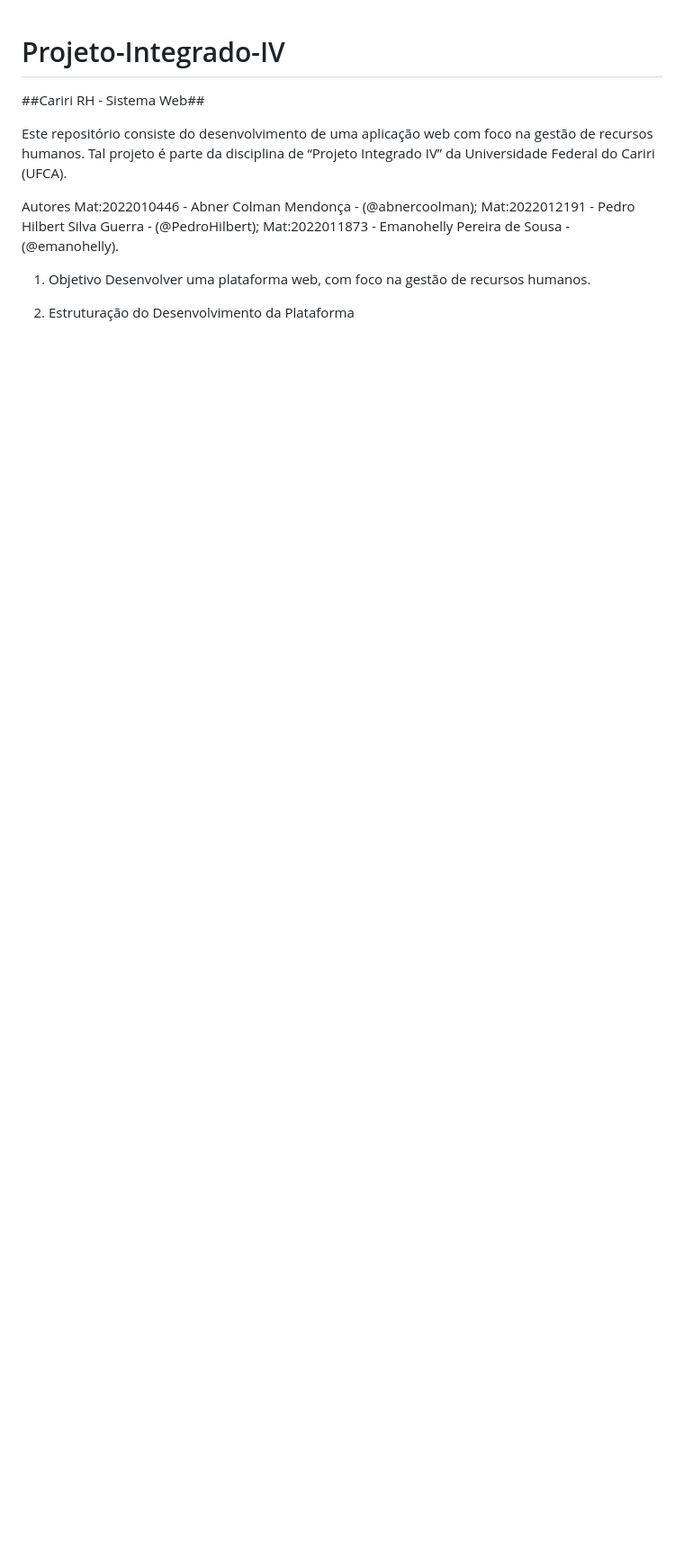
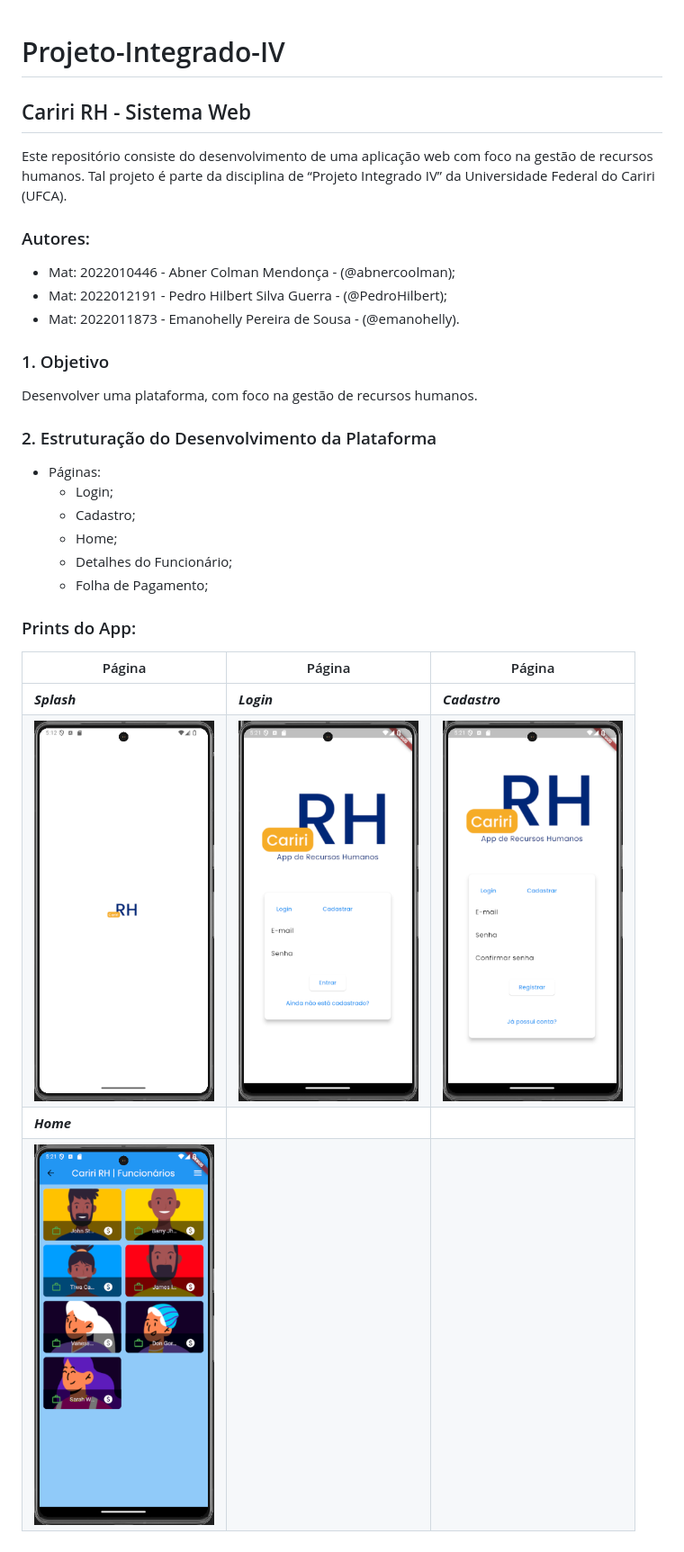
Before and after one commit to Emanohelly/Projeto-Integrado-IV, a Markdown page: README.md, the part around the change. Shown: that part at 90% size. GitHub-like rendering; pictures changed too: doc-readme/print001.png (added), doc-readme/print002.png (added), doc-readme/print003.png (added); blank space fills up the shorter version.

Commit message:
doc: Update README

```diff
--- a/README.md
+++ b/README.md
@@ -1,17 +1,33 @@
 # Projeto-Integrado-IV
 
-
-##Cariri RH - Sistema Web##
+## Cariri RH - Sistema Web
 
 Este repositório consiste do desenvolvimento de uma aplicação web com foco na gestão de recursos humanos. Tal projeto é parte da disciplina de “Projeto Integrado IV” da Universidade Federal do Cariri (UFCA).
 
-Autores
-Mat:2022010446 - Abner Colman Mendonça - (@abnercoolman);
-Mat:2022012191 - Pedro Hilbert Silva Guerra - (@PedroHilbert);
-Mat:2022011873 - Emanohelly Pereira de Sousa -(@emanohelly).
+### Autores:
 
+- Mat: 2022010446 - Abner Colman Mendonça - (@abnercoolman);
+- Mat: 2022012191 - Pedro Hilbert Silva Guerra - (@PedroHilbert);
+- Mat: 2022011873 - Emanohelly Pereira de Sousa - (@emanohelly).
 
-1. Objetivo
-Desenvolver uma plataforma web, com foco na gestão de recursos humanos.
+### 1. Objetivo
 
-2. Estruturação do Desenvolvimento da Plataforma
+Desenvolver uma plataforma, com foco na gestão de recursos humanos.
+
+### 2. Estruturação do Desenvolvimento da Plataforma
+
+- Páginas:
+  - Login;
+  - Cadastro;
+  - Home;
+  - Detalhes do Funcionário;
+  - Folha de Pagamento;
+
+### Prints do App:
+
+| Página                                          | Página                                          | Página                                          |
+| ----------------------------------------------- | ----------------------------------------------- | ----------------------------------------------- |
+| **_Splash_**                                    | **_Login_**                                     | **_Cadastro_**                                  |
+| <img src="doc-readme/print001.png" width="200"> | <img src="doc-readme/print002.png" width="200"> | <img src="doc-readme/print003.png" width="200"> |
+| **_Home_**                                      |                                                 |                                                 |
+| <img src="doc-readme/print004.png" width="200"> |                                                 |                                                 |
```
